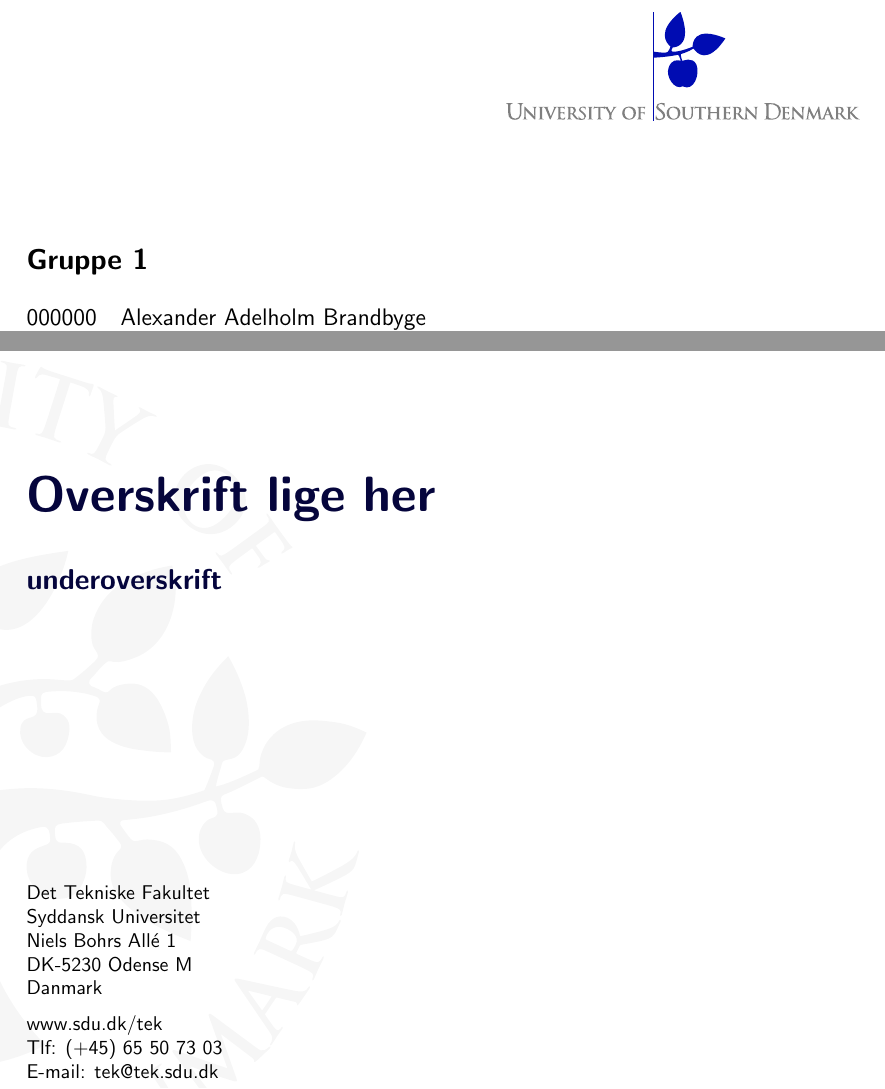
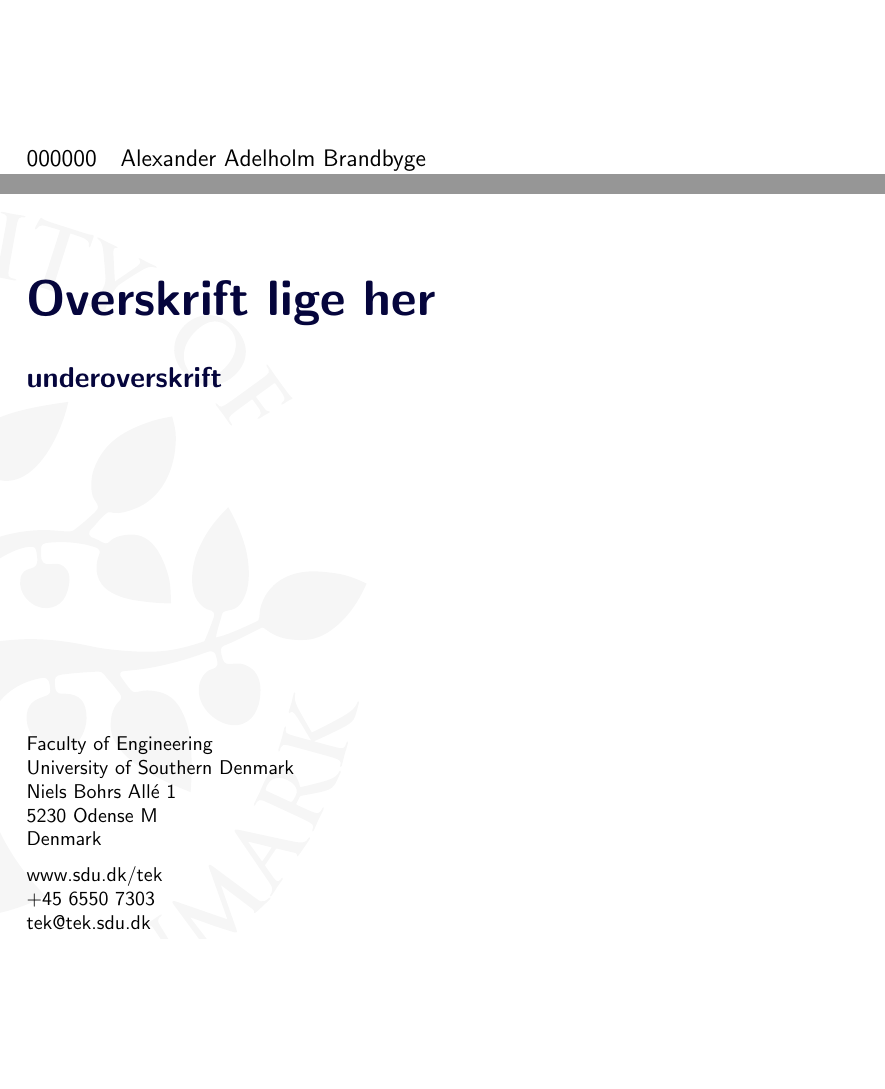
Before and after one commit to SDU-ROBTEK-ALLSTARS/SoundComReport, a LaTeX document (main.tex, which reads content/frontpage.tex): two parts of page 1 of 14, joined at a grey line, cut at the place of the change, the shorter picture padded with empty space. Compiled offline with pdfLaTeX; the source files are stored in an older character set and shown here as Unicode; an older LaTeX class or package is replaced by its successor.

Commit message:
Frontpage contact info and spacing.

```diff
--- a/content/frontpage.tex
+++ b/content/frontpage.tex
@@ -16,6 +16,9 @@
 \includegraphics[scale=0.8]{sdu_logo.pdf}
 \end{flushright}
 
-\vspace*{2cm}
+\vspace*{2.7cm}
+%
+%\textsf{\Large{\textbf{Gruppe 1}}}
+%
+%\vspace*{0.3cm}
 
-\textsf{\Large{\textbf{Gruppe 1}}}
@@ -33,23 +33,23 @@
 \end{tabular}
 \setlength{\extrarowheight}{0pt}
 
-\vspace*{2cm}
+\vspace*{1.4cm}
 
 \textsf{\Huge{\textbf{\textcolor{HeadingColor}{Overskrift lige her}}}}
 
-\vspace*{0.6cm}
+\vspace*{0.5cm}
 
 \textsf{\Large{\textbf{\textcolor{HeadingColor}{underoverskrift}}}}
 
 \vfill
 
-\textsf{Det Tekniske Fakultet\\
-Syddansk Universitet\\
+\textsf{Faculty of Engineering\\
+University of Southern Denmark\\
 Niels Bohrs Allé 1\\
-DK-5230 Odense M\\
-Danmark}
+5230 Odense M\\
+Denmark}
 
 \textsf{www.sdu.dk/tek\\
-Tlf: (+45) 65 50 73 03\\
-E-mail: tek@tek.sdu.dk}
++45 6550 7303\\
+tek@tek.sdu.dk}
 \end{titlepage}%
```
Also changed, not shown: content/frontpage.tex (5 more changed lines).
